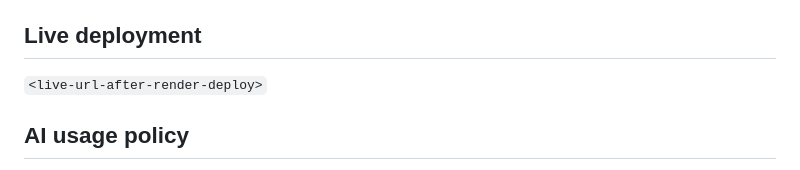
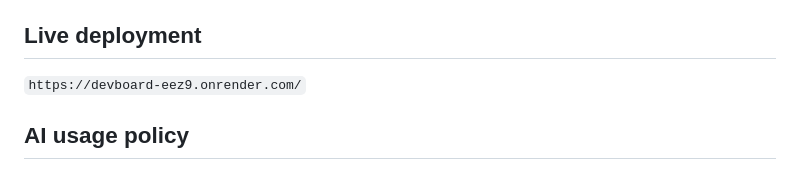
Before and after one commit to thatguyrxhul/web_development, a Markdown page: README.md, the part around the change. Rendered like a GitHub page.

Commit message:
docs: add live deployment URL

```diff
--- a/README.md
+++ b/README.md
@@ -240,7 +240,7 @@ devboard/
 
 ## Live deployment
 
-`<live-url-after-render-deploy>`
+`https://devboard-eez9.onrender.com/`
 
 ## AI usage policy
 
```
